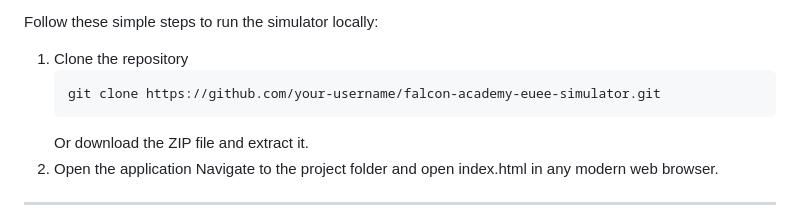
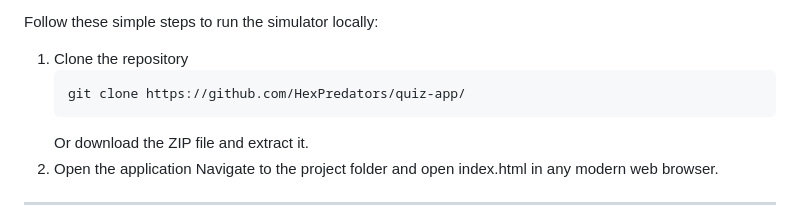
Before and after one commit to malchiel-d/ethioxam, a Markdown page: README.md, the part around the change. Rendered like a GitHub page.

Commit message:
Update repository link in README

````diff
--- a/README.md
+++ b/README.md
@@ -34,7 +34,7 @@ Follow these simple steps to run the simulator locally:
 
 1. Clone the repository
    ```bash
-   git clone https://github.com/your-username/falcon-academy-euee-simulator.git
+   git clone https://github.com/HexPredators/quiz-app/
    ```
    Or download the ZIP file and extract it.
 2. Open the application
````
